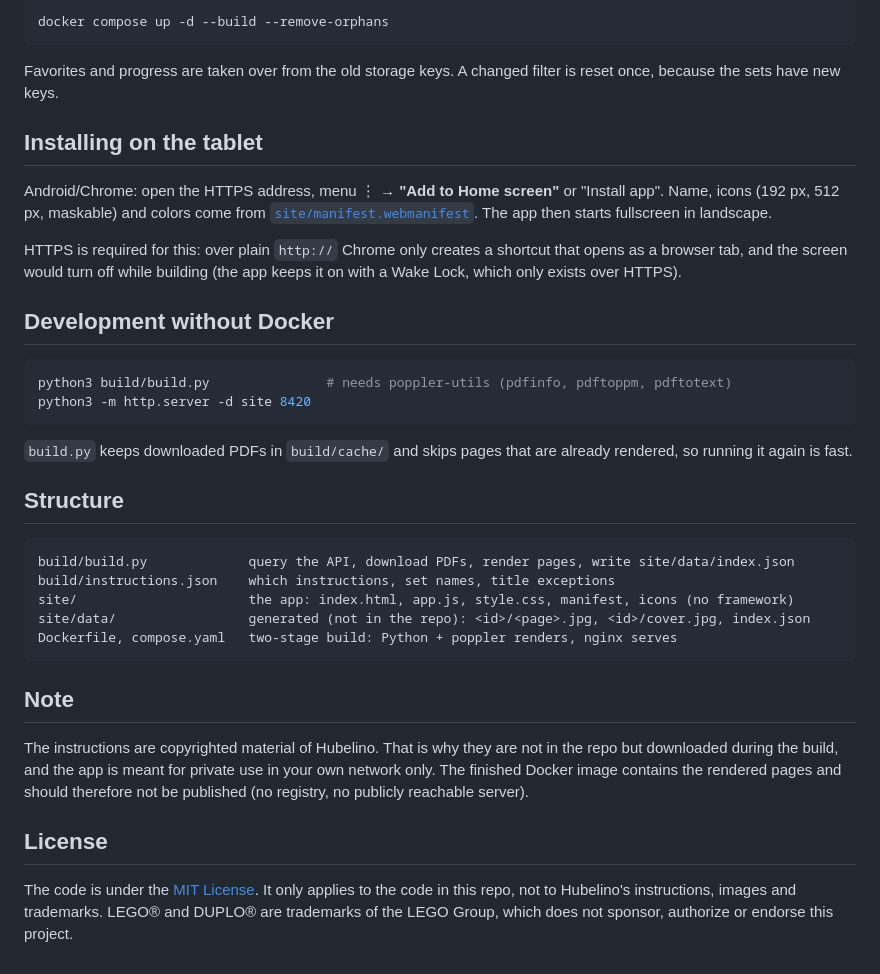
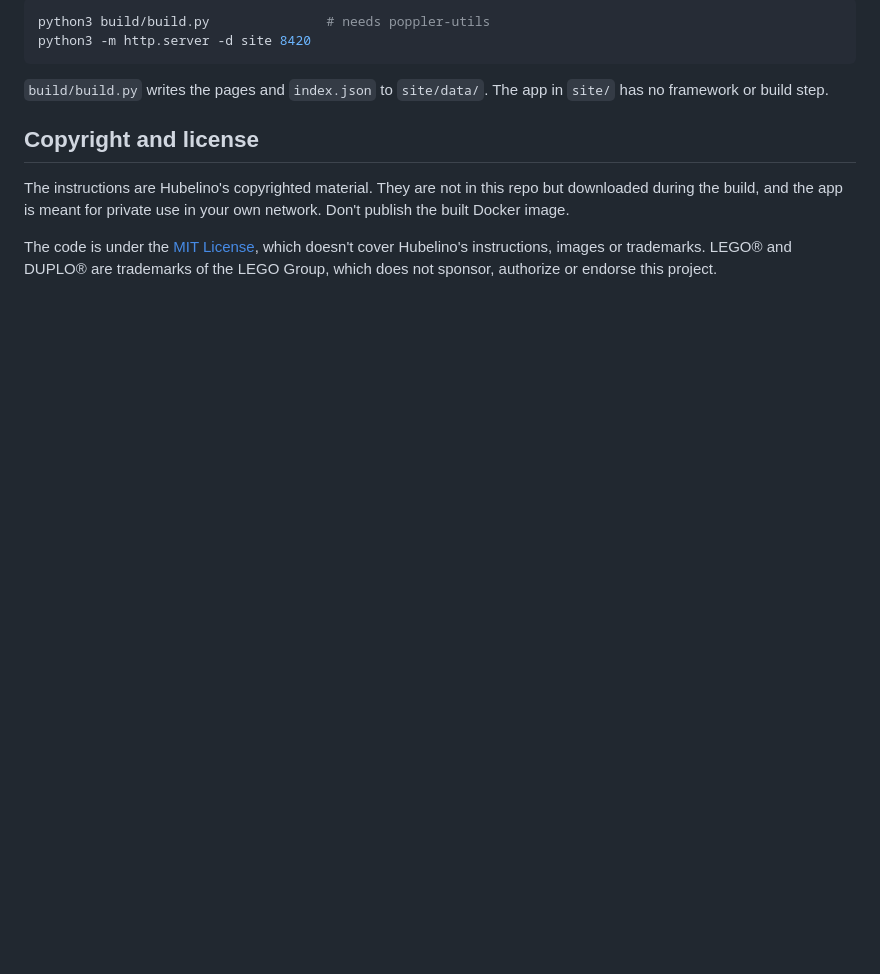
Before and after one commit to lfalke/marble-run-instructions, a Markdown page: README.md, the part around the change printed below. Rendered like a GitHub page; blank space fills up the shorter version.

````diff
--- a/README.md
+++ b/README.md
@@ -81,49 +50,15 @@ To pick up new or changed instructions: adjust `build/instructions.json` and run
 
 ```sh
-docker compose up -d --build --remove-orphans
-```
-
-Favorites and progress are taken over from the old storage keys. A changed filter is reset once,
-because the sets have new keys.
-
-## Installing on the tablet
-
-Android/Chrome: open the HTTPS address, menu ⋮ → **"Add to Home screen"** or "Install app".
-Name, icons (192 px, 512 px, maskable) and colors come from
-[`site/manifest.webmanifest`](site/manifest.webmanifest). The app then starts fullscreen in landscape.
-
-HTTPS is required for this: over plain `http://` Chrome only creates a shortcut that opens as a browser tab,
-and the screen would turn off while building (the app keeps it on with a Wake Lock, which only exists over HTTPS).
-
-## Development without Docker
-
-```sh
-python3 build/build.py               # needs poppler-utils (pdfinfo, pdftoppm, pdftotext)
+python3 build/build.py               # needs poppler-utils
 python3 -m http.server -d site 8420
 ```
 
-`build.py` keeps downloaded PDFs in `build/cache/` and skips pages that are already rendered,
-so running it again is fast.
+`build/build.py` writes the pages and `index.json` to `site/data/`. The app in `site/` has no framework or build step.
 
-## Structure
+## Copyright and license
 
-```
-build/build.py             query the API, download PDFs, render pages, write site/data/index.json
-build/instructions.json    which instructions, set names, title exceptions
-site/                      the app: index.html, app.js, style.css, manifest, icons (no framework)
-site/data/                 generated (not in the repo): <id>/<page>.jpg, <id>/cover.jpg, index.json
-Dockerfile, compose.yaml   two-stage build: Python + poppler renders, nginx serves
-```
+The instructions are Hubelino's copyrighted material. They are not in this repo but downloaded during the build,
+and the app is meant for private use in your own network. Don't publish the built Docker image.
 
-## Note
-
-The instructions are copyrighted material of Hubelino. That is why they are not in the repo
-but downloaded during the build, and the app is meant for private use in your own network only.
-The finished Docker image contains the rendered pages and should therefore not be published
-(no registry, no publicly reachable server).
-
-## License
-
-The code is under the [MIT License](LICENSE). It only applies to the code in this repo,
-not to Hubelino's instructions, images and trademarks.
+The code is under the [MIT License](LICENSE), which doesn't cover Hubelino's instructions, images or trademarks.
 LEGO® and DUPLO® are trademarks of the LEGO Group, which does not sponsor, authorize or endorse this project.
````
Also changed, not shown: other parts of README.md (+29 -60 lines), docs/filter.png (added).
